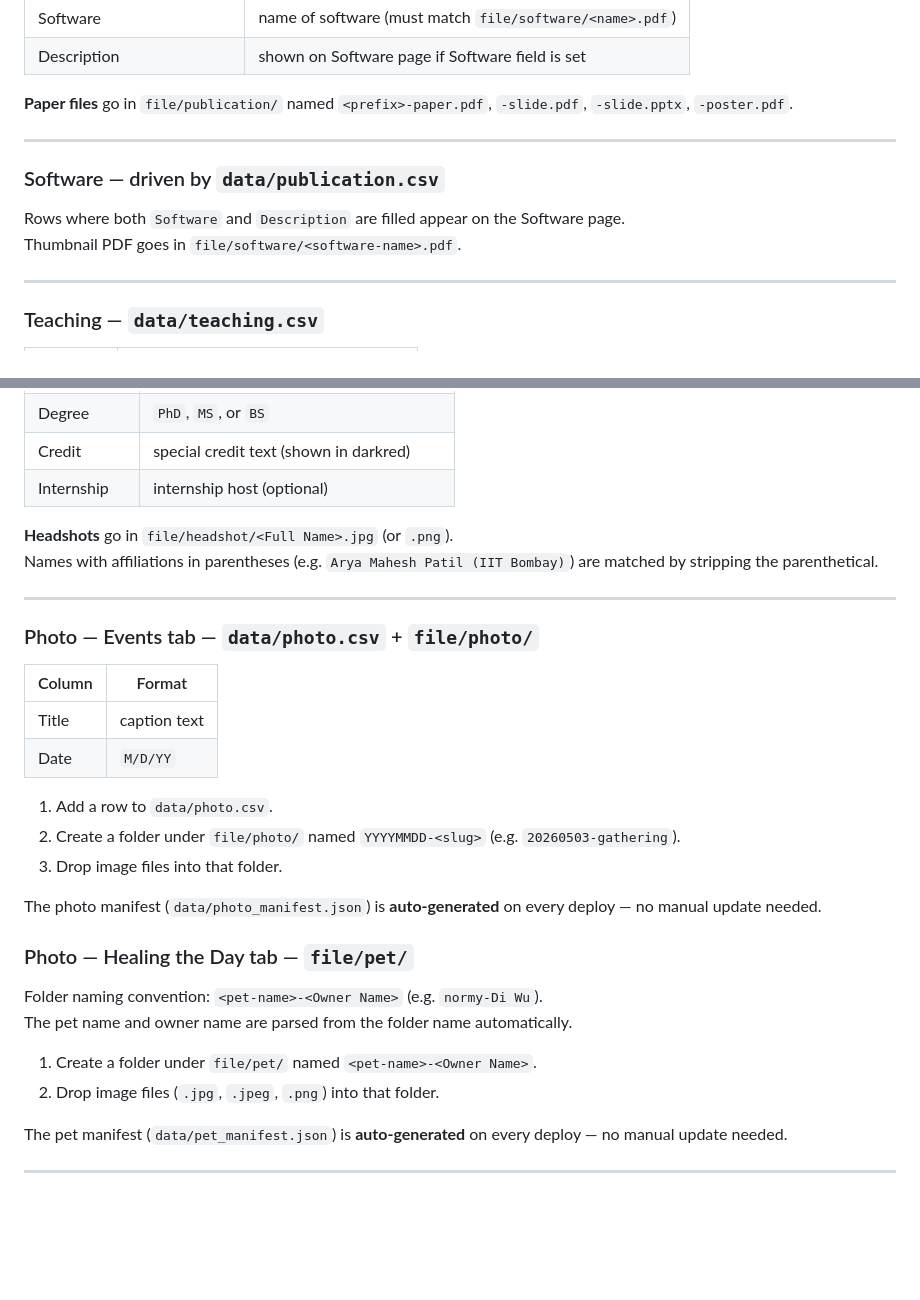
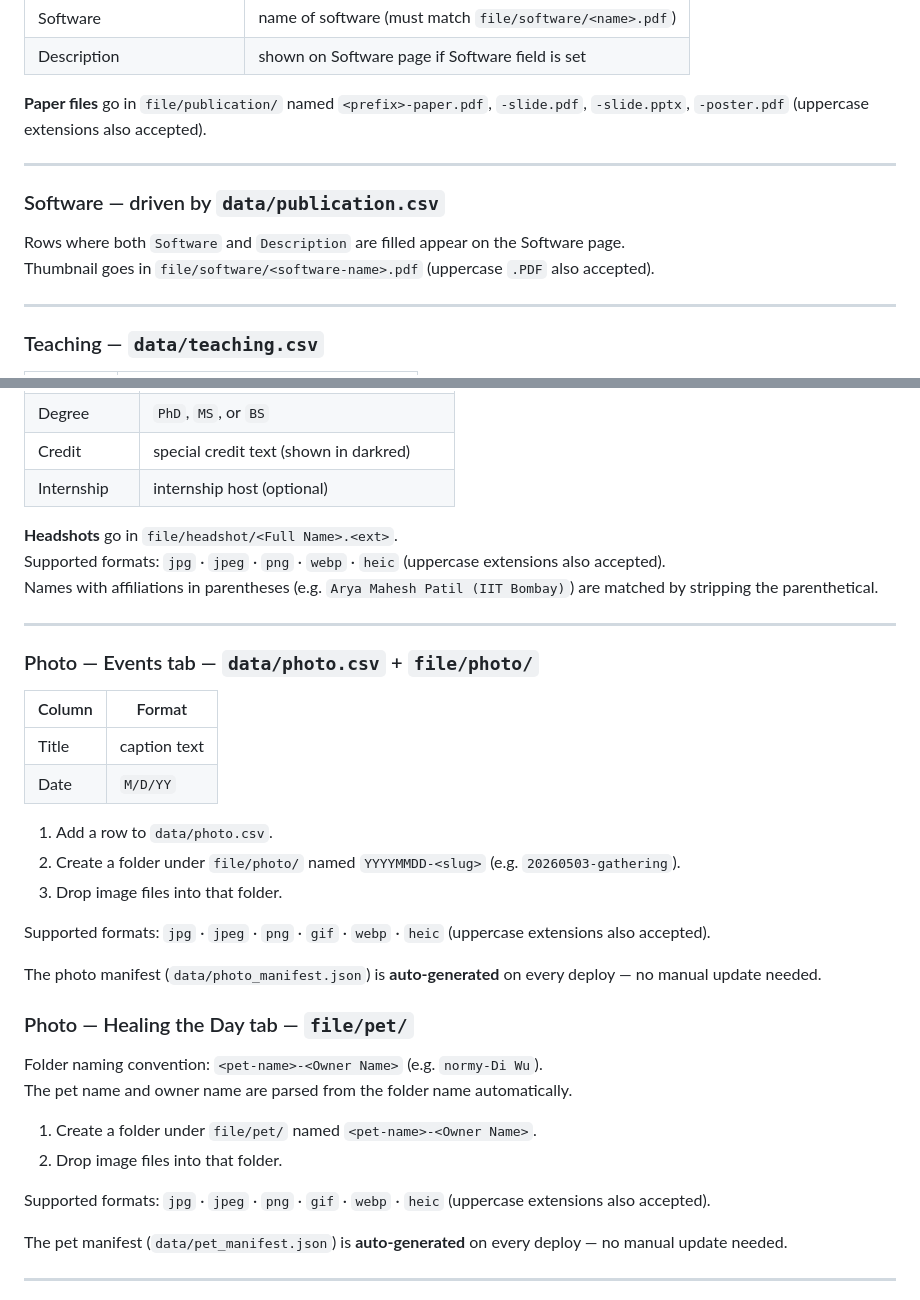
Before and after one commit to UnaryLab/unarylab.github.io, a Markdown page: README.md, 2 parts joined by grey strips. GitHub-like rendering; blank space fills up the shorter version.

```diff
--- a/README.md
+++ b/README.md
@@ -41,13 +41,13 @@ Edit directly. Fields: `name`, `phonetic`, `bio`, `email`, `scholar`, `github`,
 | Software | name of software (must match `file/software/<name>.pdf`) |
 | Description | shown on Software page if Software field is set |
 
-**Paper files** go in `file/publication/` named `<prefix>-paper.pdf`, `-slide.pdf`, `-slide.pptx`, `-poster.pdf`.
+**Paper files** go in `file/publication/` named `<prefix>-paper.pdf`, `-slide.pdf`, `-slide.pptx`, `-poster.pdf` (uppercase extensions also accepted).
 
 ---
 
 ### Software — driven by `data/publication.csv`
 Rows where both `Software` and `Description` are filled appear on the Software page.
-Thumbnail PDF goes in `file/software/<software-name>.pdf`.
+Thumbnail goes in `file/software/<software-name>.pdf` (uppercase `.PDF` also accepted).
 
 ---
 
@@ -79,7 +79,8 @@ Thumbnail PDF goes in `file/software/<software-name>.pdf`.
 | Credit | special credit text (shown in darkred) |
 | Internship | internship host (optional) |
 
-**Headshots** go in `file/headshot/<Full Name>.jpg` (or `.png`).
+**Headshots** go in `file/headshot/<Full Name>.<ext>`.
+Supported formats: `jpg` · `jpeg` · `png` · `webp` · `heic` (uppercase extensions also accepted).
 Names with affiliations in parentheses (e.g. `Arya Mahesh Patil (IIT Bombay)`) are matched by stripping the parenthetical.
 
 ---
@@ -94,6 +95,8 @@ Names with affiliations in parentheses (e.g. `Arya Mahesh Patil (IIT Bombay)`) a
 2. Create a folder under `file/photo/` named `YYYYMMDD-<slug>` (e.g. `20260503-gathering`).
 3. Drop image files into that folder.
 
+Supported formats: `jpg` · `jpeg` · `png` · `gif` · `webp` · `heic` (uppercase extensions also accepted).
+
 The photo manifest (`data/photo_manifest.json`) is **auto-generated** on every deploy — no manual update needed.
 
 ### Photo — Healing the Day tab — `file/pet/`
@@ -101,7 +104,9 @@ Folder naming convention: `<pet-name>-<Owner Name>` (e.g. `normy-Di Wu`).
 The pet name and owner name are parsed from the folder name automatically.
 
 1. Create a folder under `file/pet/` named `<pet-name>-<Owner Name>`.
-2. Drop image files (`.jpg`, `.jpeg`, `.png`) into that folder.
+2. Drop image files into that folder.
+
+Supported formats: `jpg` · `jpeg` · `png` · `gif` · `webp` · `heic` (uppercase extensions also accepted).
 
 The pet manifest (`data/pet_manifest.json`) is **auto-generated** on every deploy — no manual update needed.
 
```
